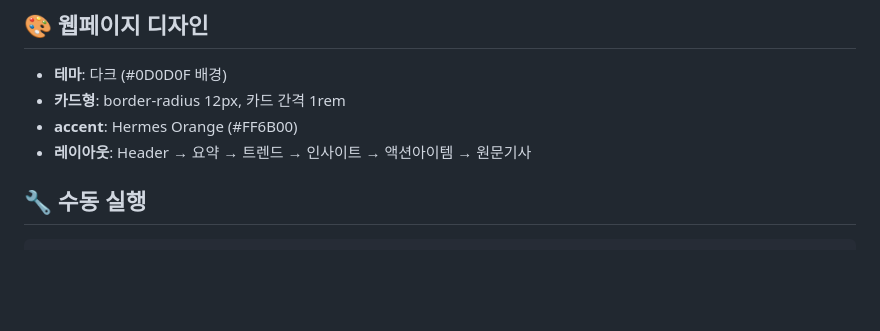
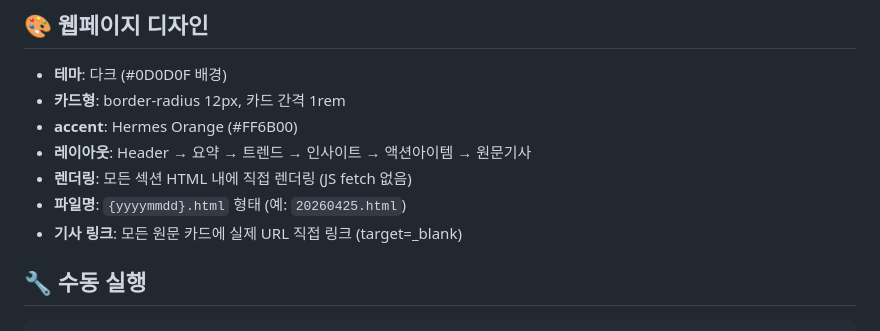
Before and after one commit to waggunet/daily-curation-publisher, a Markdown page: SKILL.md, the part around the change. Drawn GitHub-style; blank space fills up the shorter version.

Commit message:
docs: update SKILL.md with static render notes

```diff
--- a/SKILL.md
+++ b/SKILL.md
@@ -84,6 +84,9 @@ cron (매일 07:00)
 - **카드형**: border-radius 12px, 카드 간격 1rem
 - **accent**: Hermes Orange (#FF6B00)
 - **레이아웃**: Header → 요약 → 트렌드 → 인사이트 → 액션아이템 → 원문기사
+- **렌더링**: 모든 섹션 HTML 내에 직접 렌더링 (JS fetch 없음)
+- **파일명**: `{yyyymmdd}.html` 형태 (예: `20260425.html`)
+- **기사 링크**: 모든 원문 카드에 실제 URL 직접 링크 (target=_blank)
 
 ## 🔧 수동 실행
 
```
